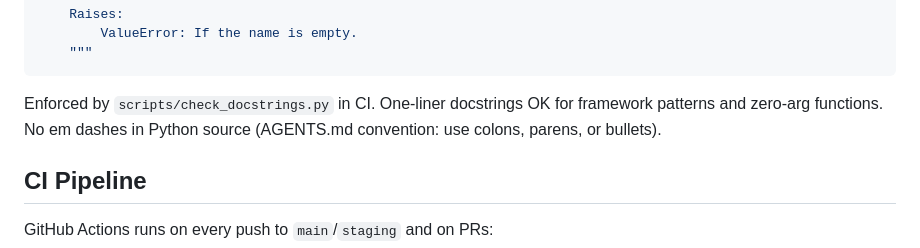
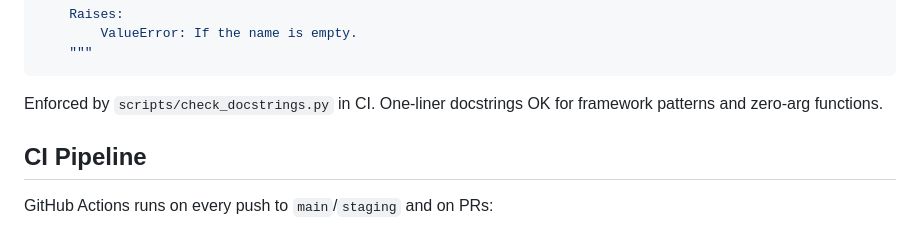
Before and after one commit to raindragon14/phi-gateway, a Markdown page: CONTRIBUTING.md, the part around the change. GitHub-like rendering.

````diff
--- a/CONTRIBUTING.md
+++ b/CONTRIBUTING.md
@@ -44,8 +44,7 @@ def create_kb(name: str, db: AsyncSession) -> KnowledgeBaseResponse:
 ```
 
 Enforced by `scripts/check_docstrings.py` in CI. One-liner docstrings OK for
-framework patterns and zero-arg functions. No em dashes in Python source
-(AGENTS.md convention: use colons, parens, or bullets).
+framework patterns and zero-arg functions.
 
 ## CI Pipeline
 
````
